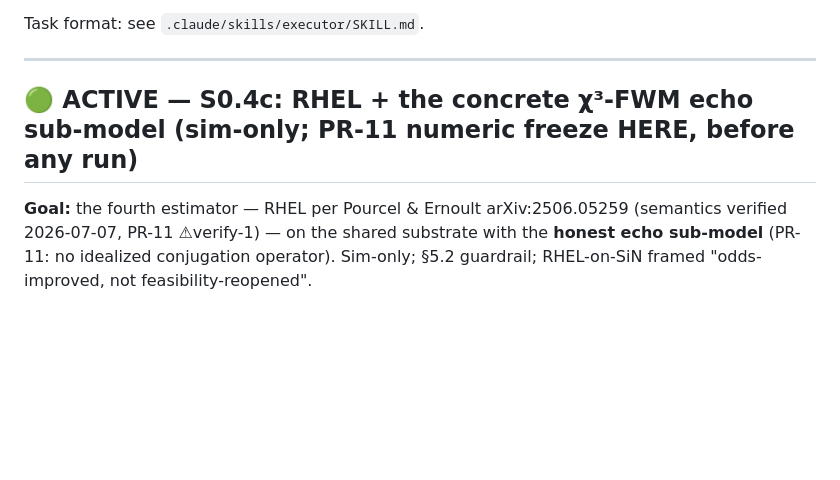
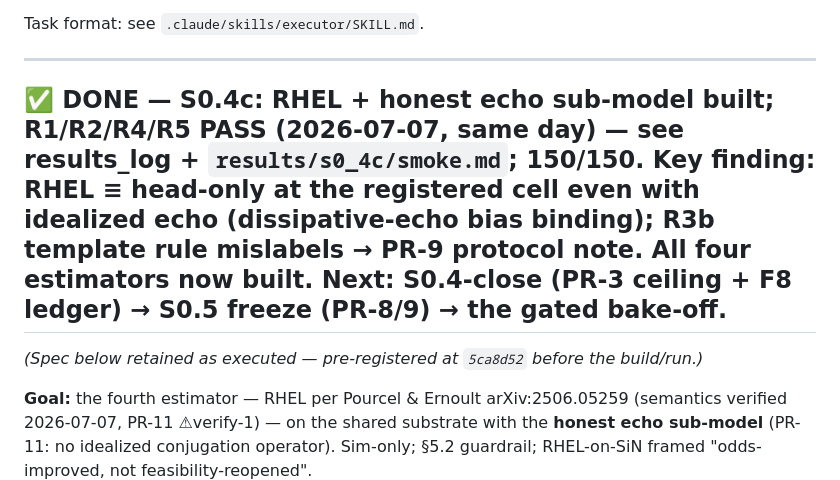
Before and after one commit to LTalandier/Project_SSM, a Markdown page: shared/task_queue.md, the part around the change. GitHub-like rendering; blank space fills up the shorter version.

```diff
--- a/shared/task_queue.md
+++ b/shared/task_queue.md
@@ -8,7 +8,9 @@ Task format: see `.claude/skills/executor/SKILL.md`.
 
 ---
 
-## 🟢 ACTIVE — S0.4c: RHEL + the concrete χ³-FWM echo sub-model (sim-only; PR-11 numeric freeze HERE, before any run)
+## ✅ DONE — S0.4c: RHEL + honest echo sub-model built; R1/R2/R4/R5 PASS (2026-07-07, same day) — see results_log + `results/s0_4c/smoke.md`; 150/150. **Key finding: RHEL ≡ head-only at the registered cell even with idealized echo (dissipative-echo bias binding); R3b template rule mislabels → PR-9 protocol note.** All four estimators now built. Next: S0.4-close (PR-3 ceiling + F8 ledger) → S0.5 freeze (PR-8/9) → the gated bake-off.
+
+*(Spec below retained as executed — pre-registered at `5ca8d52` before the build/run.)*
 
 **Goal:** the fourth estimator — RHEL per Pourcel & Ernoult arXiv:2506.05259 (semantics verified
 2026-07-07, PR-11 ⚠verify-1) — on the shared substrate with the **honest echo sub-model**
```
Also changed, not shown: shared/results_log.md (+26 -0 lines).
